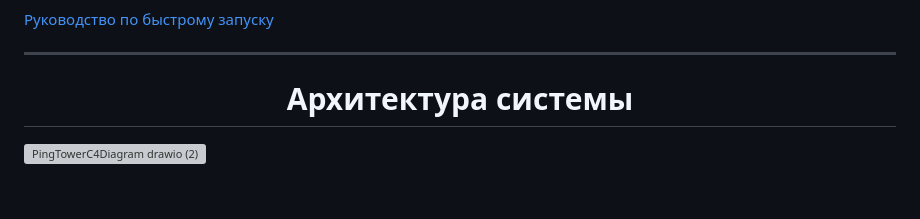
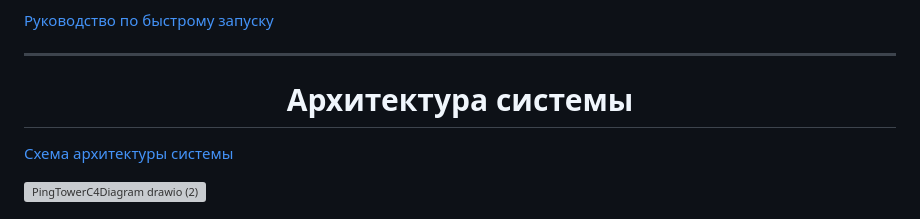
Before and after one commit to Team-taxisty/PingTower, a Markdown page: README.md, the part around one of its changes. Drawn GitHub-style; blank space fills up the shorter version; grey boxes are pictures that could not be loaded.

Commit message:
docs: Update README.md

```diff
--- a/README.md
+++ b/README.md
@@ -77,4 +77,6 @@
 
 <h1 align="center">Архитектура системы</h1>
 
+[Схема архитектуры системы](../docs/diagrams/PingTowerC4Diagram.drawio)
+
 <img width="1472" height="722" alt="PingTowerC4Diagram drawio (2)" src="https://github.com/user-attachments/assets/c6b4c3c1-4e5f-414c-9535-ae3402e35fcb" />
```
Also changed, not shown: other parts of README.md (+11 -0 lines).
